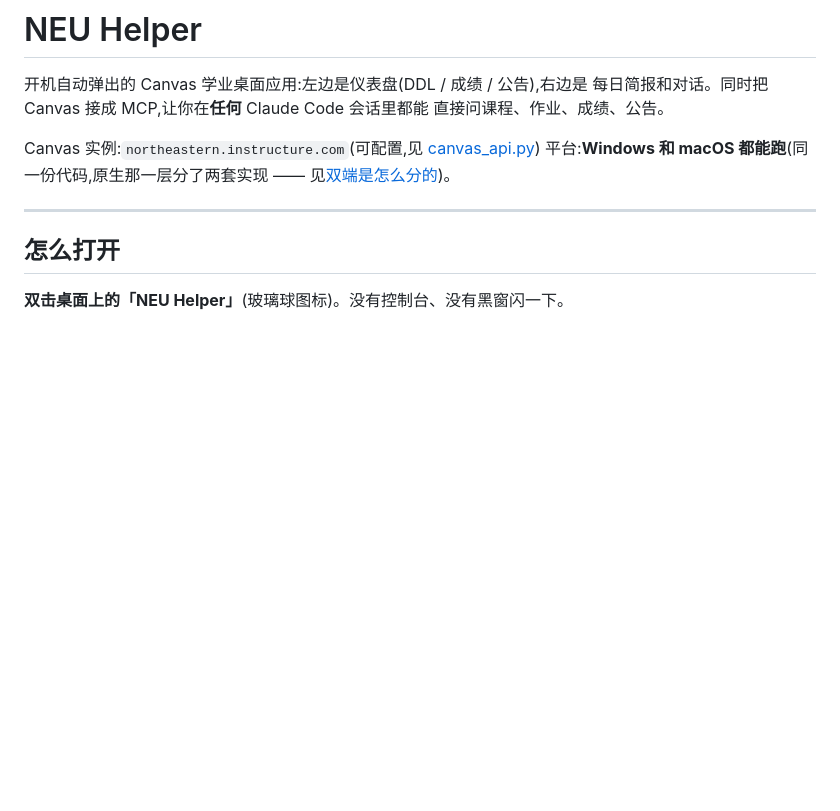
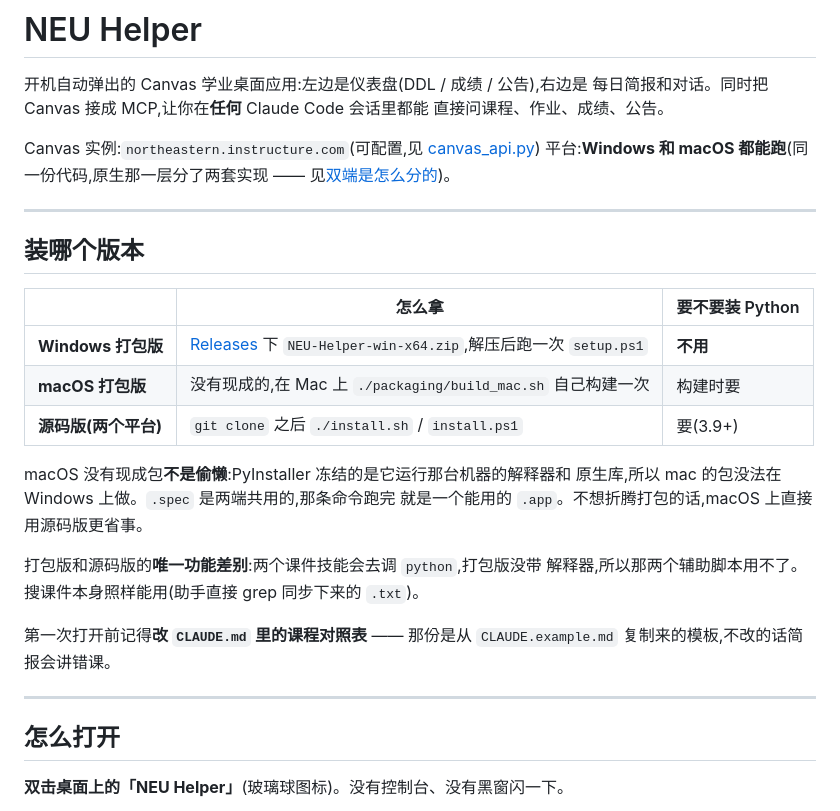
Before and after one commit to haoawake/neu-helper, a Markdown page: README.md, the part around the change. GitHub-like rendering; blank space fills up the shorter version.

Commit message:
README:加下载入口,指向 Releases
顺带说清 macOS 为什么没有现成的包(PyInstaller 只能在目标平台上构建),
以及打包版和源码版唯一的功能差别(两个课件技能要调 python)。

Co-Authored-By: Claude Opus 5 (1M context) <noreply@anthropic.com>

```diff
--- a/README.md
+++ b/README.md
@@ -7,6 +7,27 @@
 Canvas 实例:`northeastern.instructure.com`(可配置,见 [canvas_api.py](canvas_api.py))
 平台:**Windows 和 macOS 都能跑**(同一份代码,原生那一层分了两套实现 ——
 见[双端是怎么分的](#双端是怎么分的))。
+
+---
+
+## 装哪个版本
+
+| | 怎么拿 | 要不要装 Python |
+|---|---|---|
+| **Windows 打包版** | [Releases](https://github.com/haoawake/neu-helper/releases/latest) 下 `NEU-Helper-win-x64.zip`,解压后跑一次 `setup.ps1` | **不用** |
+| **macOS 打包版** | 没有现成的,在 Mac 上 `./packaging/build_mac.sh` 自己构建一次 | 构建时要 |
+| **源码版(两个平台)** | `git clone` 之后 `./install.sh` / `install.ps1` | 要(3.9+) |
+
+macOS 没有现成包**不是偷懒**:PyInstaller 冻结的是它运行那台机器的解释器和
+原生库,所以 mac 的包没法在 Windows 上做。`.spec` 是两端共用的,那条命令跑完
+就是一个能用的 `.app`。不想折腾打包的话,macOS 上直接用源码版更省事。
+
+打包版和源码版的**唯一功能差别**:两个课件技能会去调 `python`,打包版没带
+解释器,所以那两个辅助脚本用不了。搜课件本身照样能用(助手直接 grep 同步下来的
+`.txt`)。
+
+第一次打开前记得**改 `CLAUDE.md` 里的课程对照表** —— 那份是从
+`CLAUDE.example.md` 复制来的模板,不改的话简报会讲错课。
 
 ---
 
```
